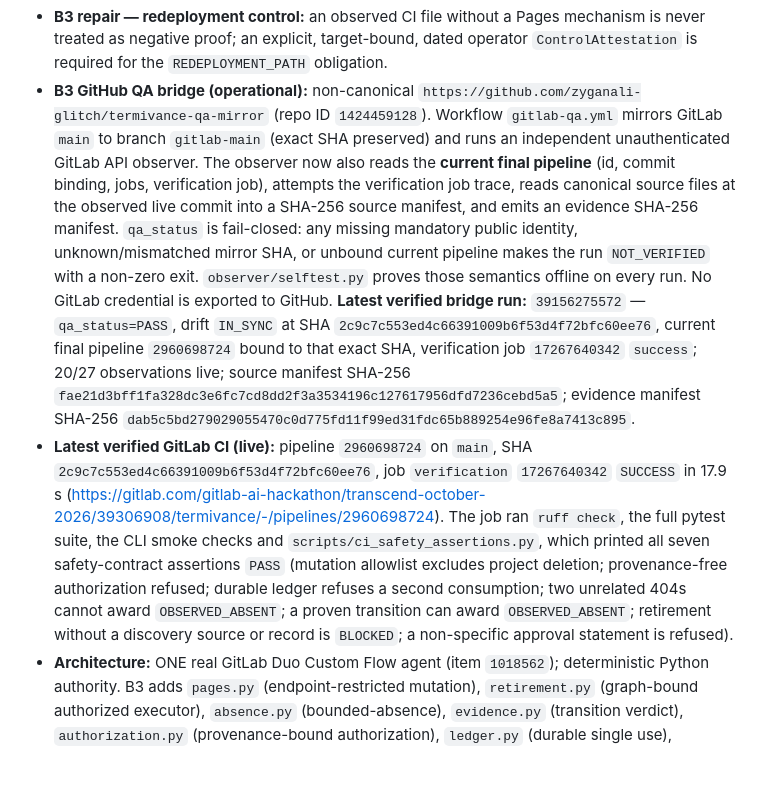
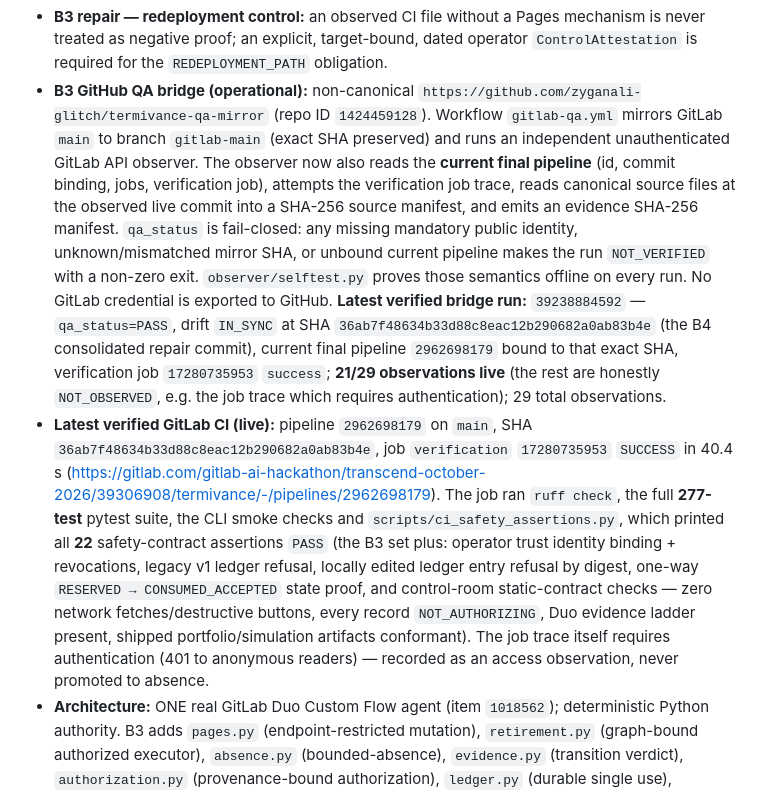
Before and after one commit to zyganali-glitch/termivance-qa-mirror, a Markdown page: docs/HANDOFF.md, the part around the change. Drawn GitHub-style; blank space fills up the shorter version.

Commit message:
docs: record verified CI pipeline 2962698179 and QA bridge run 39238884592 for the repair commit

```diff
--- a/docs/HANDOFF.md
+++ b/docs/HANDOFF.md
@@ -15,8 +15,8 @@
 - **B3 repair — bounded absence proves a real transition:** `OBSERVED_ABSENT` now requires genuine pre-publication proof (live Pages deployment + independently observed marker at the exact URL), a recorded accepted authorized unpublish, and independent post-action read-back of the Pages API **and** of the *same* URL. Two unrelated 404s, a never-published site, a URL/marker mismatch, a Cloudflare challenge/redirect, an error, an unaccepted action or stale evidence all fail closed to `INCONCLUSIVE`. Note: unauthenticated `*.gitlab.io` reads currently return a Cloudflare interstitial, so served-URL evidence is normally `INCONCLUSIVE` even when the site is genuinely live.
 - **B3 repair — durable single-use authorization:** `termivance/ledger.py` writes an atomic, fsynced consumption record **before** the mutation (`.termivance/authorization_ledger.json`, gitignored). Reloading the same authorization JSON in a separate CLI invocation is refused. Loaded records must carry a verbatim `operator_approval` block whose binding digest matches the authorization and whose statement names the exact endpoint/action; an optional HMAC (`TERMIVANCE_APPROVAL_HMAC_KEY`) is enforced when configured. A provenance-free or executor-invented record cannot authorise a mutation. Residual, honestly stated limitation: without a configured key the approval is attributed, not cryptographically proven — the durable ledger is what makes replay impossible.
 - **B3 repair — redeployment control:** an observed CI file without a Pages mechanism is never treated as negative proof; an explicit, target-bound, dated operator `ControlAttestation` is required for the `REDEPLOYMENT_PATH` obligation.
-- **B3 GitHub QA bridge (operational):** non-canonical `https://github.com/zyganali-glitch/termivance-qa-mirror` (repo ID `1424459128`). Workflow `gitlab-qa.yml` mirrors GitLab `main` to branch `gitlab-main` (exact SHA preserved) and runs an independent unauthenticated GitLab API observer. The observer now also reads the **current final pipeline** (id, commit binding, jobs, verification job), attempts the verification job trace, reads canonical source files at the observed live commit into a SHA-256 source manifest, and emits an evidence SHA-256 manifest. `qa_status` is fail-closed: any missing mandatory public identity, unknown/mismatched mirror SHA, or unbound current pipeline makes the run `NOT_VERIFIED` with a non-zero exit. `observer/selftest.py` proves those semantics offline on every run. No GitLab credential is exported to GitHub. **Latest verified bridge run:** `39156275572` — `qa_status=PASS`, drift `IN_SYNC` at SHA `2c9c7c553ed4c66391009b6f53d4f72bfc60ee76`, current final pipeline `2960698724` bound to that exact SHA, verification job `17267640342` `success`; 20/27 observations live; source manifest SHA-256 `fae21d3bff1fa328dc3e6fc7cd8dd2f3a3534196c127617956dfd7236cebd5a5`; evidence manifest SHA-256 `dab5c5bd279029055470c0d775fd11f99ed31fdc65b889254e96fe8a7413c895`.
-- **Latest verified GitLab CI (live):** pipeline `2960698724` on `main`, SHA `2c9c7c553ed4c66391009b6f53d4f72bfc60ee76`, job `verification` `17267640342` `SUCCESS` in 17.9 s (https://gitlab.com/gitlab-ai-hackathon/transcend-october-2026/39306908/termivance/-/pipelines/2960698724). The job ran `ruff check`, the full pytest suite, the CLI smoke checks and `scripts/ci_safety_assertions.py`, which printed all seven safety-contract assertions `PASS` (mutation allowlist excludes project deletion; provenance-free authorization refused; durable ledger refuses a second consumption; two unrelated 404s cannot award `OBSERVED_ABSENT`; a proven transition can award `OBSERVED_ABSENT`; retirement without a discovery source or record is `BLOCKED`; a non-specific approval statement is refused).
+- **B3 GitHub QA bridge (operational):** non-canonical `https://github.com/zyganali-glitch/termivance-qa-mirror` (repo ID `1424459128`). Workflow `gitlab-qa.yml` mirrors GitLab `main` to branch `gitlab-main` (exact SHA preserved) and runs an independent unauthenticated GitLab API observer. The observer now also reads the **current final pipeline** (id, commit binding, jobs, verification job), attempts the verification job trace, reads canonical source files at the observed live commit into a SHA-256 source manifest, and emits an evidence SHA-256 manifest. `qa_status` is fail-closed: any missing mandatory public identity, unknown/mismatched mirror SHA, or unbound current pipeline makes the run `NOT_VERIFIED` with a non-zero exit. `observer/selftest.py` proves those semantics offline on every run. No GitLab credential is exported to GitHub. **Latest verified bridge run:** `39238884592` — `qa_status=PASS`, drift `IN_SYNC` at SHA `36ab7f48634b33d88c8eac12b290682a0ab83b4e` (the B4 consolidated repair commit), current final pipeline `2962698179` bound to that exact SHA, verification job `17280735953` `success`; **21/29 observations live** (the rest are honestly `NOT_OBSERVED`, e.g. the job trace which requires authentication); 29 total observations.
+- **Latest verified GitLab CI (live):** pipeline `2962698179` on `main`, SHA `36ab7f48634b33d88c8eac12b290682a0ab83b4e`, job `verification` `17280735953` `SUCCESS` in 40.4 s (https://gitlab.com/gitlab-ai-hackathon/transcend-october-2026/39306908/termivance/-/pipelines/2962698179). The job ran `ruff check`, the full **277-test** pytest suite, the CLI smoke checks and `scripts/ci_safety_assertions.py`, which printed all **22** safety-contract assertions `PASS` (the B3 set plus: operator trust identity binding + revocations, legacy v1 ledger refusal, locally edited ledger entry refusal by digest, one-way `RESERVED → CONSUMED_ACCEPTED` state proof, and control-room static-contract checks — zero network fetches/destructive buttons, every record `NOT_AUTHORIZING`, Duo evidence ladder present, shipped portfolio/simulation artifacts conformant). The job trace itself requires authentication (401 to anonymous readers) — recorded as an access observation, never promoted to absence.
 - **Architecture:** ONE real GitLab Duo Custom Flow agent (item `1018562`); deterministic Python authority. B3 adds `pages.py` (endpoint-restricted mutation), `retirement.py` (graph-bound authorized executor), `absence.py` (bounded-absence), `evidence.py` (transition verdict), `authorization.py` (provenance-bound authorization), `ledger.py` (durable single use), `attestation.py` (redeployment control), `provision.py` (disposable site).
 - **Safety:** $0 personal spending; never delete a GitLab project; never mutate existing/shared targets; canonical project `87779099` and showcase `87777871` are on the protected registry.
 - **Evidence truth:** B3 unpublish and bounded-absence remain `NOT_RUN`/`BLOCKED`; no absence is claimed. See `docs/EVIDENCE_MATRIX.md`.
```
